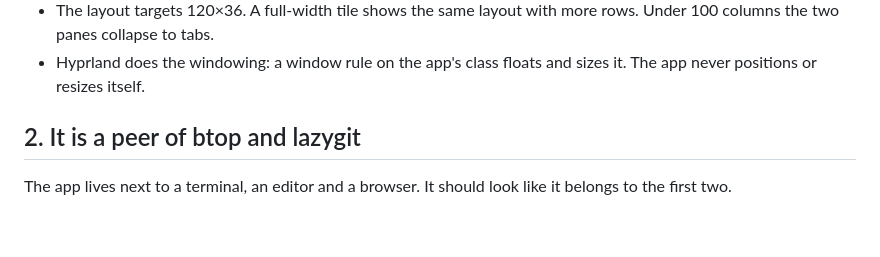
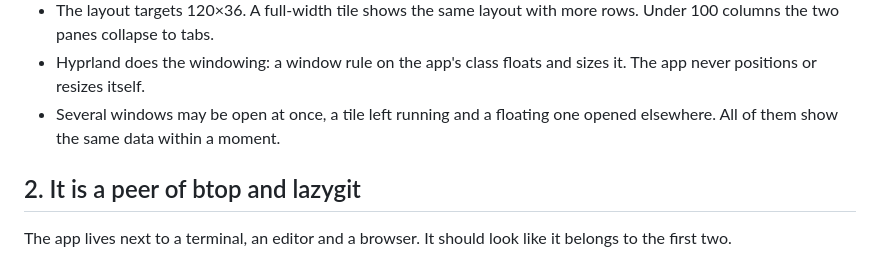
Before and after one commit to mikkelon/jobsdone, a Markdown page: docs/DESIGN.md, the part around the change. Drawn GitHub-style; blank space fills up the shorter version.

```diff
--- a/docs/DESIGN.md
+++ b/docs/DESIGN.md
@@ -24,6 +24,8 @@ half width. Both must feel right, and the floating case comes first.
   more rows. Under 100 columns the two panes collapse to tabs.
 - Hyprland does the windowing: a window rule on the app's class floats and
   sizes it. The app never positions or resizes itself.
+- Several windows may be open at once, a tile left running and a floating
+  one opened elsewhere. All of them show the same data within a moment.
 
 ## 2. It is a peer of btop and lazygit
 
```
Also changed, not shown: docs/PLAN.md (+1 -1 lines), docs/STACK.md (added, +193 -0 lines).
